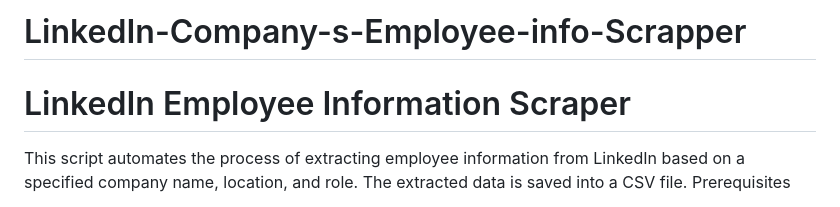
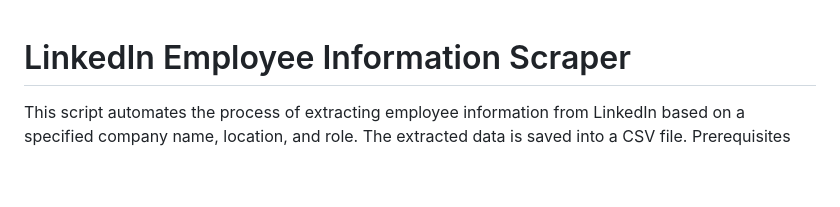
Before and after one commit to Hamza3087/LinkedIn-Employee-Information-Scraper, a Markdown page: README.md, the part around the change. Rendered like a GitHub page; blank space fills up the shorter version.

```diff
--- a/README.md
+++ b/README.md
@@ -1,4 +1,3 @@
-# LinkedIn-Company-s-Employee-info-Scrapper
 
 # LinkedIn Employee Information Scraper
 This script automates the process of extracting employee information from LinkedIn based on a
```
